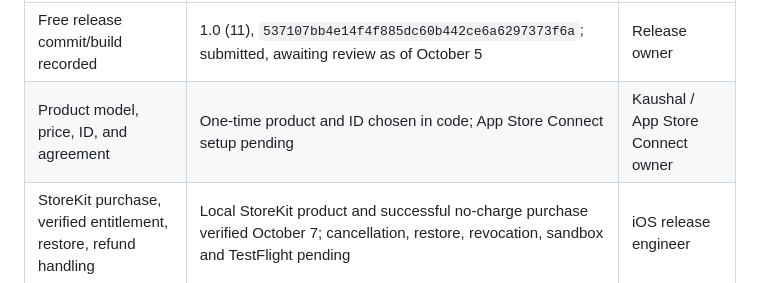
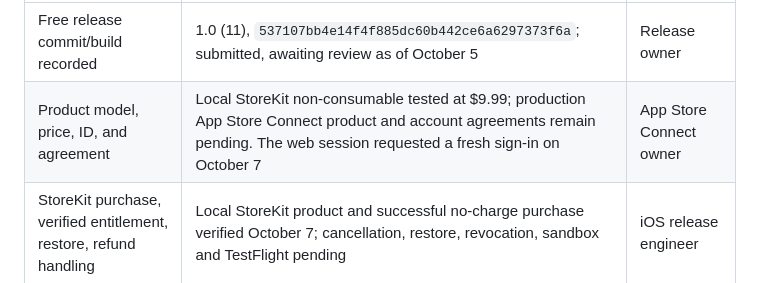
Before and after one commit to kaushalbalagurusamy/care-app, a Markdown page: docs/PAID_RELEASE_HANDOFF.md, the part around one of its changes. Rendered like a GitHub page.

Commit message:
Record App Store Connect setup gate

```diff
--- a/docs/PAID_RELEASE_HANDOFF.md
+++ b/docs/PAID_RELEASE_HANDOFF.md
@@ -52,6 +52,6 @@ Do not use a recurring subscription just to unlock a fixed library. Apple says s
 | --- | --- | --- |
 | Free release commit/build recorded | 1.0 (11), `537107bb4e14f4f885dc60b442ce6a6297373f6a`; submitted, awaiting review as of October 5 | Release owner |
-| Product model, price, ID, and agreement | One-time product and ID chosen in code; App Store Connect setup pending | Kaushal / App Store Connect owner |
+| Product model, price, ID, and agreement | Local StoreKit non-consumable tested at $9.99; production App Store Connect product and account agreements remain pending. The web session requested a fresh sign-in on October 7 | App Store Connect owner |
 | StoreKit purchase, verified entitlement, restore, refund handling | Local StoreKit product and successful no-charge purchase verified October 7; cancellation, restore, revocation, sandbox and TestFlight pending | iOS release engineer |
 | Paid content locked until entitlement | Eight originals free; read-only Action Plan preview; added exercise routes gated; Debug-only simulated purchase bypass | iOS release engineer |
 | Purchase and upgrade-path testing | Local StoreKit purchase and paid route verified; fresh install and upgrade-over-release still need end-to-end tests | iOS release engineer |
```
Also changed, not shown: other parts of docs/PAID_RELEASE_HANDOFF.md (+1 -1 lines).
